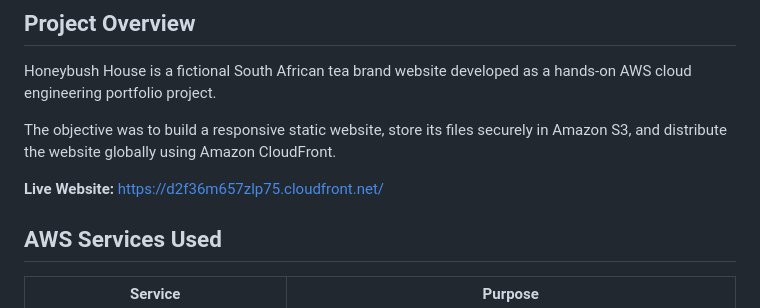
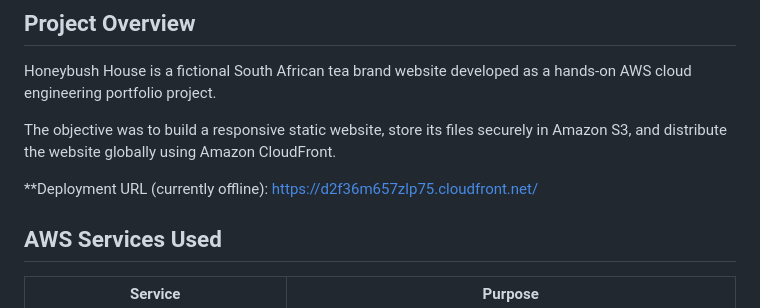
Before and after one commit to Maxhego/Project-01-Honeybush-House-, a Markdown page: README.md, the part around the change. GitHub-like rendering.

```diff
--- a/README.md
+++ b/README.md
@@ -8,7 +8,7 @@ Honeybush House is a fictional South African tea brand website developed as a ha
 
 The objective was to build a responsive static website, store its files securely in Amazon S3, and distribute the website globally using Amazon CloudFront.
 
-**Live Website:** https://d2f36m657zlp75.cloudfront.net/
+**Deployment URL (currently offline): https://d2f36m657zlp75.cloudfront.net/
 
 ## AWS Services Used
 
```
